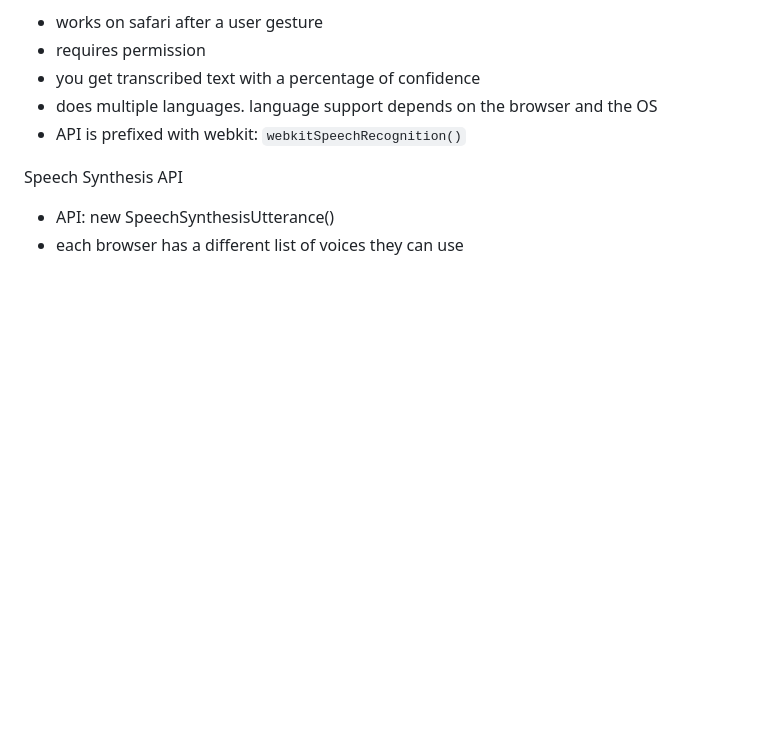
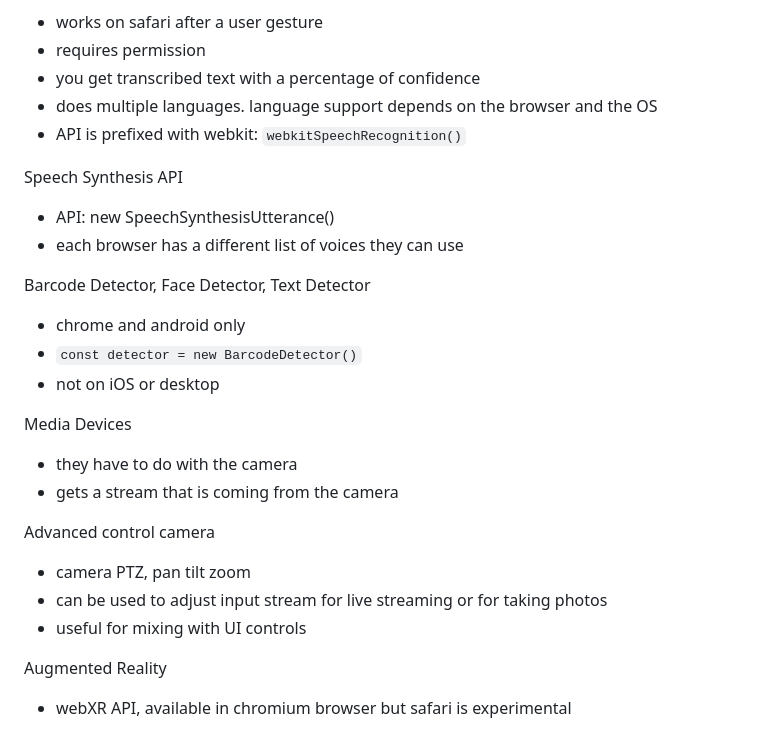
Before and after one commit to andreidobrinski/a-tour-of-web-capabilities-fm-course, a Markdown page: notes.md, the part around the change. GitHub-like rendering; blank space fills up the shorter version.

Commit message:
camera APIs notes

```diff
--- a/notes.md
+++ b/notes.md
@@ -127,3 +127,24 @@ Speech Synthesis API
 
 - API: new SpeechSynthesisUtterance()
 - each browser has a different list of voices they can use
+
+Barcode Detector, Face Detector, Text Detector
+
+- chrome and android only
+- `const detector = new BarcodeDetector()`
+- not on iOS or desktop
+
+Media Devices
+
+- they have to do with the camera
+- gets a stream that is coming from the camera
+
+Advanced control camera
+
+- camera PTZ, pan tilt zoom
+- can be used to adjust input stream for live streaming or for taking photos
+- useful for mixing with UI controls
+
+Augmented Reality
+
+- webXR API, available in chromium browser but safari is experimental
```
